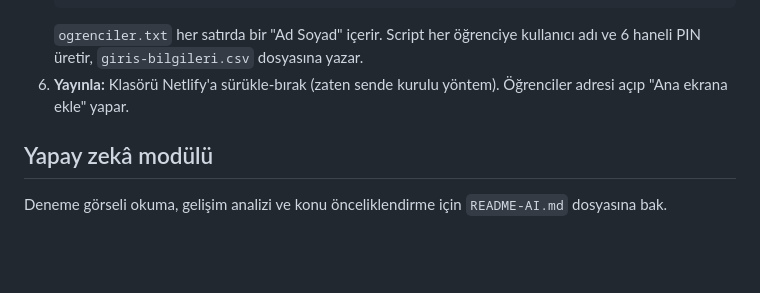
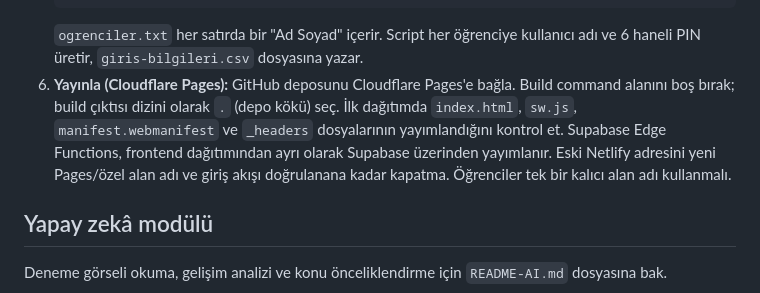
Before and after one commit to hasankarakis-png/karakistakip, a Markdown page: README.md, the part around the change. GitHub-like rendering; blank space fills up the shorter version.

Commit message:
Align deployment guide with Cloudflare Pages setup

````diff
--- a/README.md
+++ b/README.md
@@ -17,7 +17,7 @@ Mimari: tek dosya web uygulaması (index.html, PWA) + Supabase (giriş, veri tab
    node scripts/create-users.mjs ogrenciler ogrenciler.txt
    ```
    `ogrenciler.txt` her satırda bir "Ad Soyad" içerir. Script her öğrenciye kullanıcı adı ve 6 haneli PIN üretir, `giris-bilgileri.csv` dosyasına yazar.
-6. **Yayınla:** Klasörü Netlify'a sürükle-bırak (zaten sende kurulu yöntem). Öğrenciler adresi açıp "Ana ekrana ekle" yapar.
+6. **Yayınla (Cloudflare Pages):** GitHub deposunu Cloudflare Pages'e bağla. Build command alanını boş bırak; build çıktısı dizini olarak `.` (depo kökü) seç. İlk dağıtımda `index.html`, `sw.js`, `manifest.webmanifest` ve `_headers` dosyalarının yayımlandığını kontrol et. Supabase Edge Functions, frontend dağıtımından ayrı olarak Supabase üzerinden yayımlanır. Eski Netlify adresini yeni Pages/özel alan adı ve giriş akışı doğrulanana kadar kapatma. Öğrenciler tek bir kalıcı alan adı kullanmalı.
 
 ## Yapay zekâ modülü
 Deneme görseli okuma, gelişim analizi ve konu önceliklendirme için `README-AI.md` dosyasına bak.
````
